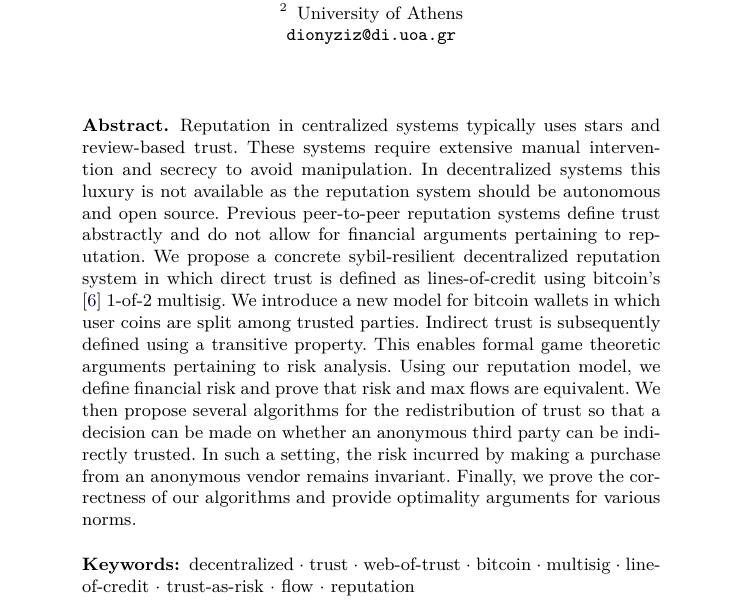
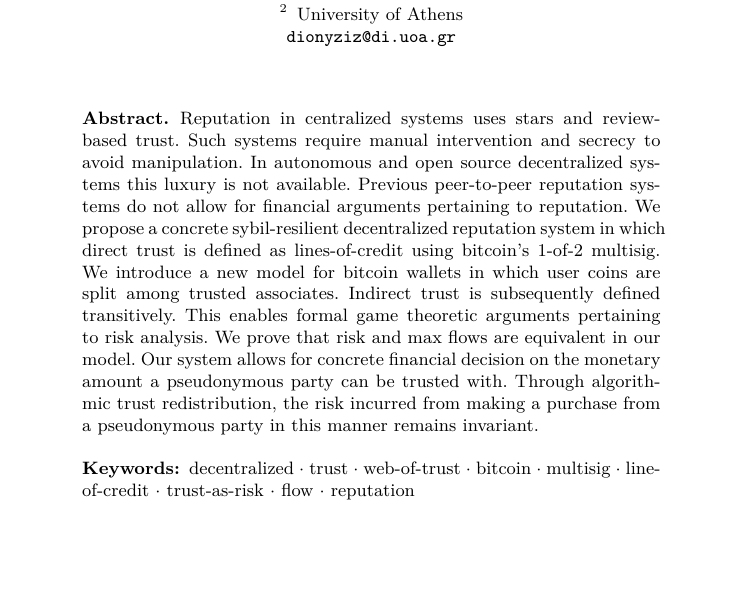
Before and after one commit to decrypto-org/TrustIsRisk, a LaTeX paper (paperEng.tex): part of page 1 of 38, cut so that both start at the same text, the shorter picture padded with empty space. Compiled offline with pdfLaTeX.

Commit message:
shorten abstract to 147 words

```diff
--- a/paperEng.tex
+++ b/paperEng.tex
@@ -84,17 +84,15 @@
 \maketitle
 
   \begin{abstract}
-     Reputation in centralized systems typically uses stars and review-based trust.  These systems require extensive manual
-     intervention and secrecy to avoid manipulation. In decentralized systems this luxury is not available as the reputation
-     system should be autonomous and open source. Previous peer-to-peer reputation systems define trust abstractly and do not
-     allow for financial arguments pertaining to reputation. We propose a concrete sybil-resilient decentralized reputation
-     system in which direct trust is defined as lines-of-credit using bitcoin's \cite{bitcoin} 1-of-2 multisig. We introduce
-     a new model for bitcoin wallets in which user coins are split among trusted parties. Indirect trust is subsequently
-     defined using a transitive property. This enables formal game theoretic arguments pertaining to risk analysis.  Using
-     our reputation model, we define financial risk and prove that risk and max flows are equivalent. We then propose several
-     algorithms for the redistribution of trust so that a decision can be made on whether an anonymous third party can be
-     indirectly trusted. In such a setting, the risk incurred by making a purchase from an anonymous vendor remains
-     invariant. Finally, we prove the correctness of our algorithms and provide optimality arguments for various norms.
+     Reputation in centralized systems uses stars and review-based trust. Such systems require manual intervention and
+     secrecy to avoid manipulation. In autonomous and open source decentralized systems this luxury is not available.
+     Previous peer-to-peer reputation systems do not allow for financial arguments pertaining to reputation. We propose a
+     concrete sybil-resilient decentralized reputation system in which direct trust is defined as lines-of-credit using
+     bitcoin's 1-of-2 multisig. We introduce a new model for bitcoin wallets in which user coins are split among trusted
+     associates. Indirect trust is subsequently defined transitively. This enables formal game theoretic arguments pertaining
+     to risk analysis. We prove that risk and max flows are equivalent in our model. Our system allows for concrete financial
+     decision on the monetary amount a pseudonymous party can be trusted with. Through algorithmic trust redistribution, the
+     risk incurred from making a purchase from a pseudonymous party in this manner remains invariant.
      \keywords{decentralized $\cdot$ trust $\cdot$ web-of-trust $\cdot$ bitcoin $\cdot$ multisig $\cdot$ line-of-credit
                $\cdot$ trust-as-risk $\cdot$ flow $\cdot$ reputation}
   \end{abstract}
```
Also changed, not shown: paperEng.pdf.
